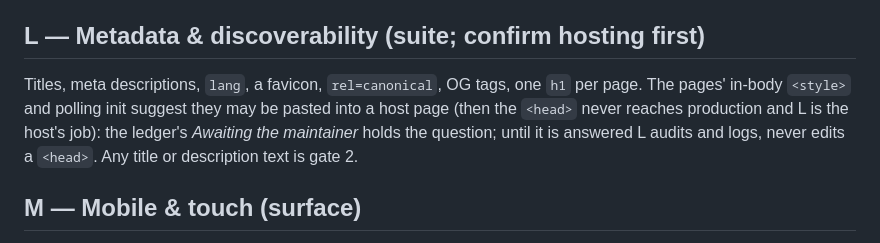
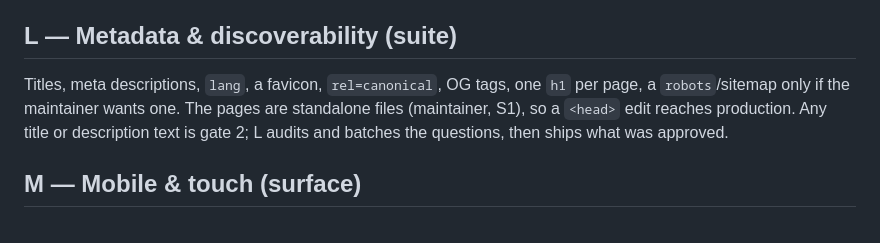
Before and after one commit to Hbleiberg/mathsheet, a Markdown page: docs/loop-passes.md, the part around the change. Drawn GitHub-style.

```diff
--- a/docs/loop-passes.md
+++ b/docs/loop-passes.md
@@ -125,12 +125,12 @@ read by another; every user-entered value escaped on its way into HTML (`escapeH
 every `innerHTML =` and `+= '<` site for an unescaped variable); `JSON.parse` of the saved payload
 inside a `try` with a defaults fallback; no inline event handler built from user text.
 
-## L — Metadata & discoverability (suite; **confirm hosting first**)
+## L — Metadata & discoverability (suite)
 
-Titles, meta descriptions, `lang`, a favicon, `rel=canonical`, OG tags, one `h1` per page. The pages'
-in-body `<style>` and polling init suggest they may be pasted into a host page (then the `<head>` never
-reaches production and L is the host's job): the ledger's *Awaiting the maintainer* holds the question;
-until it is answered L audits and logs, never edits a `<head>`. Any title or description text is gate 2.
+Titles, meta descriptions, `lang`, a favicon, `rel=canonical`, OG tags, one `h1` per page, a
+`robots`/sitemap only if the maintainer wants one. The pages are standalone files (maintainer, S1), so a
+`<head>` edit reaches production. Any title or description text is gate 2; L audits and batches the
+questions, then ships what was approved.
 
 ## M — Mobile & touch (surface)
 
```
Also changed, not shown: docs/IMPROVEMENT_LOG.md (+3 -4 lines), 1 other file.
